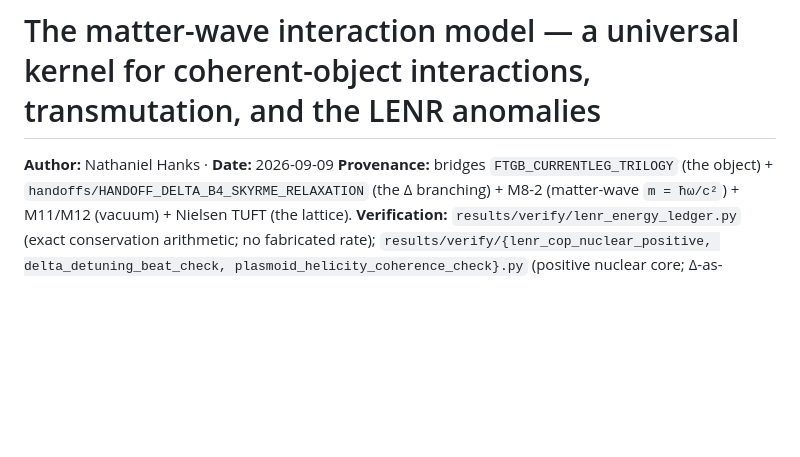
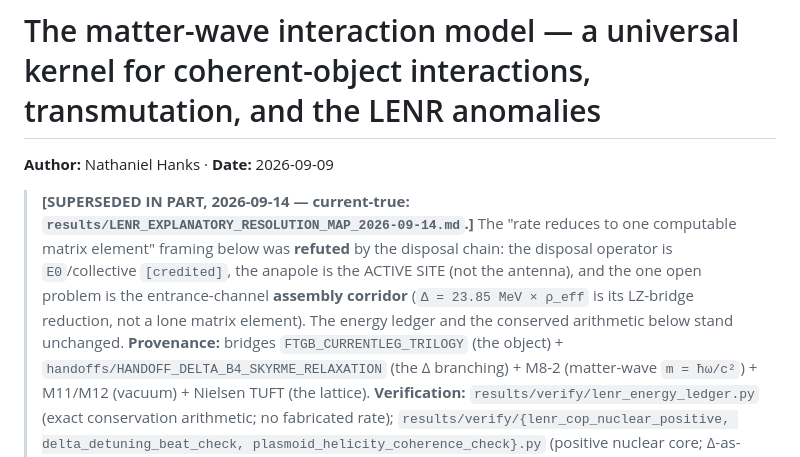
Before and after one commit to awarelook/vortor, a Markdown page: results/LENR_MATTERWAVE_INTERACTION_MODEL_2026-09-09.md, the part around the change. Drawn GitHub-style; blank space fills up the shorter version.

```diff
--- a/results/LENR_MATTERWAVE_INTERACTION_MODEL_2026-09-09.md
+++ b/results/LENR_MATTERWAVE_INTERACTION_MODEL_2026-09-09.md
@@ -1,6 +1,11 @@
 # The matter-wave interaction model — a universal kernel for coherent-object interactions, transmutation, and the LENR anomalies
 
 **Author:** Nathaniel Hanks · **Date:** 2026-09-09
+> **[SUPERSEDED IN PART, 2026-09-14 — current-true: `results/LENR_EXPLANATORY_RESOLUTION_MAP_2026-09-14.md`.]**
+> The "rate reduces to one computable matrix element" framing below was **refuted** by the disposal chain: the
+> disposal operator is `E0`/collective `[credited]`, the anapole is the ACTIVE SITE (not the antenna), and the
+> one open problem is the entrance-channel **assembly corridor** (`Δ = 23.85 MeV × ρ_eff` is its LZ-bridge
+> reduction, not a lone matrix element). The energy ledger and the conserved arithmetic below stand unchanged.
 **Provenance:** bridges `FTGB_CURRENTLEG_TRILOGY` (the object) + `handoffs/HANDOFF_DELTA_B4_SKYRME_RELAXATION`
 (the Δ branching) + M8-2 (matter-wave `m = ħω/c²`) + M11/M12 (vacuum) + Nielsen TUFT (the lattice).
 **Verification:** `results/verify/lenr_energy_ledger.py` (exact conservation arithmetic; no fabricated rate);
```
Also changed, not shown: paper/FTGB_FULL_PAPER_25PG_2026-09-15.md (+4 -3 lines).
